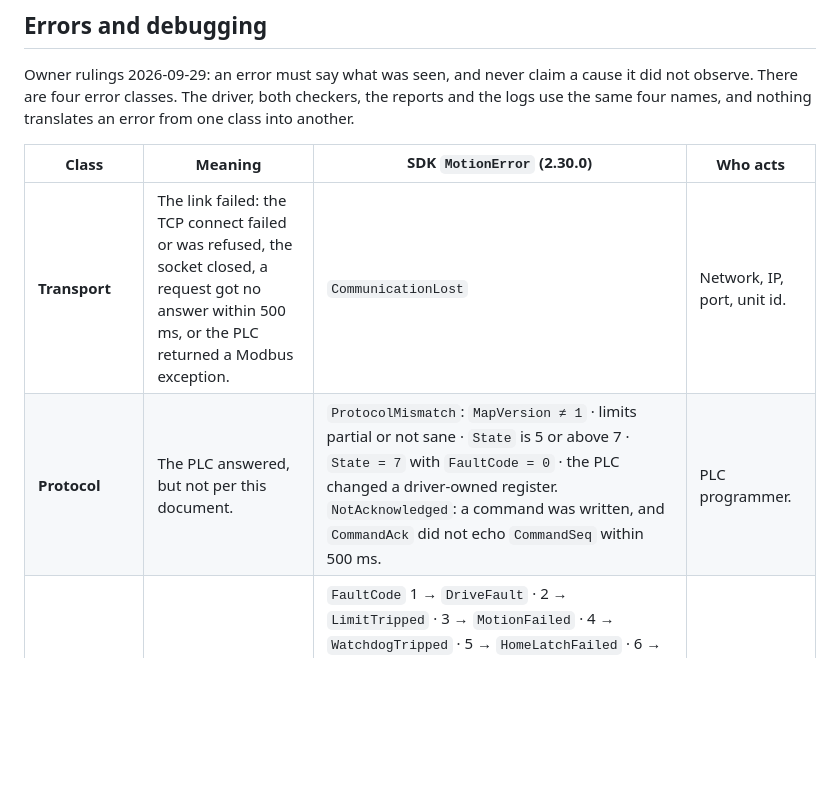
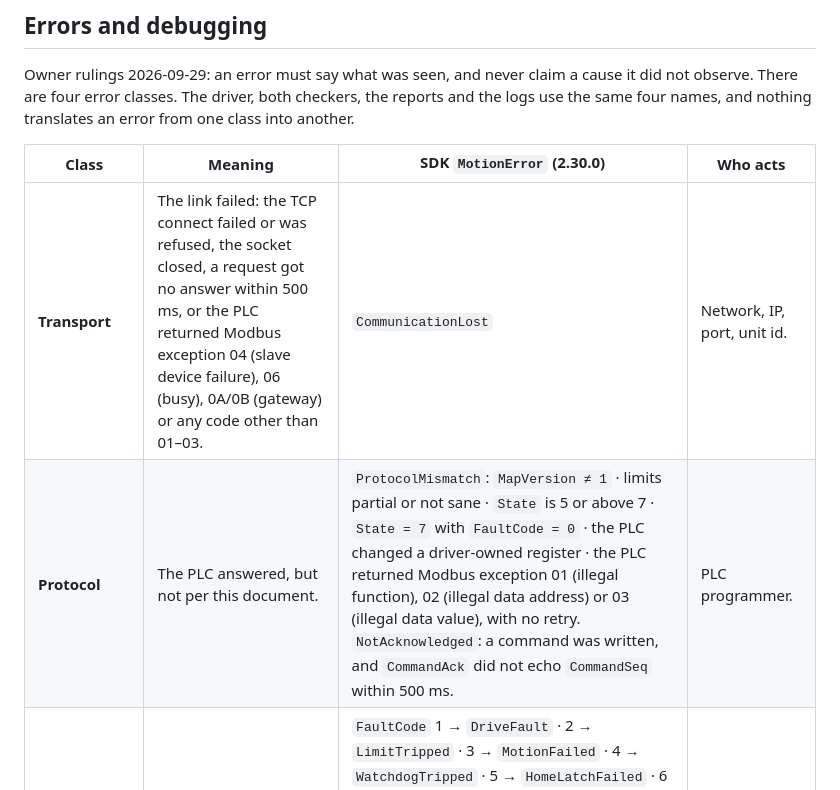
Before and after one commit to modelingevolution/generic-axis, a Markdown page: docs/protocol.md, the part around one of its changes. Rendered like a GitHub page; blank space fills up the shorter version.

```diff
--- a/docs/protocol.md
+++ b/docs/protocol.md
@@ -158,8 +158,8 @@ an error from one class into another.
 
 | Class | Meaning | SDK `MotionError` (2.30.0) | Who acts |
 |---|---|---|---|
-| **Transport** | The link failed: the TCP connect failed or was refused, the socket closed, a request got no answer within 500 ms, or the PLC returned a Modbus exception. | `CommunicationLost` | Network, IP, port, unit id. |
-| **Protocol** | The PLC answered, but not per this document. | `ProtocolMismatch`: `MapVersion ≠ 1` · limits partial or not sane · `State` is 5 or above 7 · `State = 7` with `FaultCode = 0` · the PLC changed a driver-owned register. `NotAcknowledged`: a command was written, and `CommandAck` did not echo `CommandSeq` within 500 ms. | PLC programmer. |
+| **Transport** | The link failed: the TCP connect failed or was refused, the socket closed, a request got no answer within 500 ms, or the PLC returned Modbus exception 04 (slave device failure), 06 (busy), 0A/0B (gateway) or any code other than 01–03. | `CommunicationLost` | Network, IP, port, unit id. |
+| **Protocol** | The PLC answered, but not per this document. | `ProtocolMismatch`: `MapVersion ≠ 1` · limits partial or not sane · `State` is 5 or above 7 · `State = 7` with `FaultCode = 0` · the PLC changed a driver-owned register · the PLC returned Modbus exception 01 (illegal function), 02 (illegal data address) or 03 (illegal data value), with no retry. `NotAcknowledged`: a command was written, and `CommandAck` did not echo `CommandSeq` within 500 ms. | PLC programmer. |
 | **Machine** | The PLC reports a fault, or the machine did not do what the PLC accepted. | `FaultCode` 1 → `DriveFault` · 2 → `LimitTripped` · 3 → `MotionFailed` · 4 → `WatchdogTripped` · 5 → `HomeLatchFailed` · 6 → `DriveFault` (drive link) · 7 → `SafetyStop` · ≥ 100 → `DriveFault` (vendor code in the message). An accepted command that misses the driver's budget: no Standstill after Enable → `DriveFault`; homing not finished → `HomeLatchFailed`; stopped outside the in-position window, or not arrived, or still moving after Stop → `MotionFailed`. | Maintenance or operator. |
 | **Commander** | The driver refused before writing anything. | `Busy`, `NotHomed`, `OutOfRange`, `UnreachableSpeed`, `UnsupportedSense`, `LeaseHeld`, `UnknownAxis`, `WrongAxisKind` (binding refusals) | The caller, or the other commander. |
 
```
Also changed, not shown: other parts of docs/protocol.md (+6 -5 lines).
